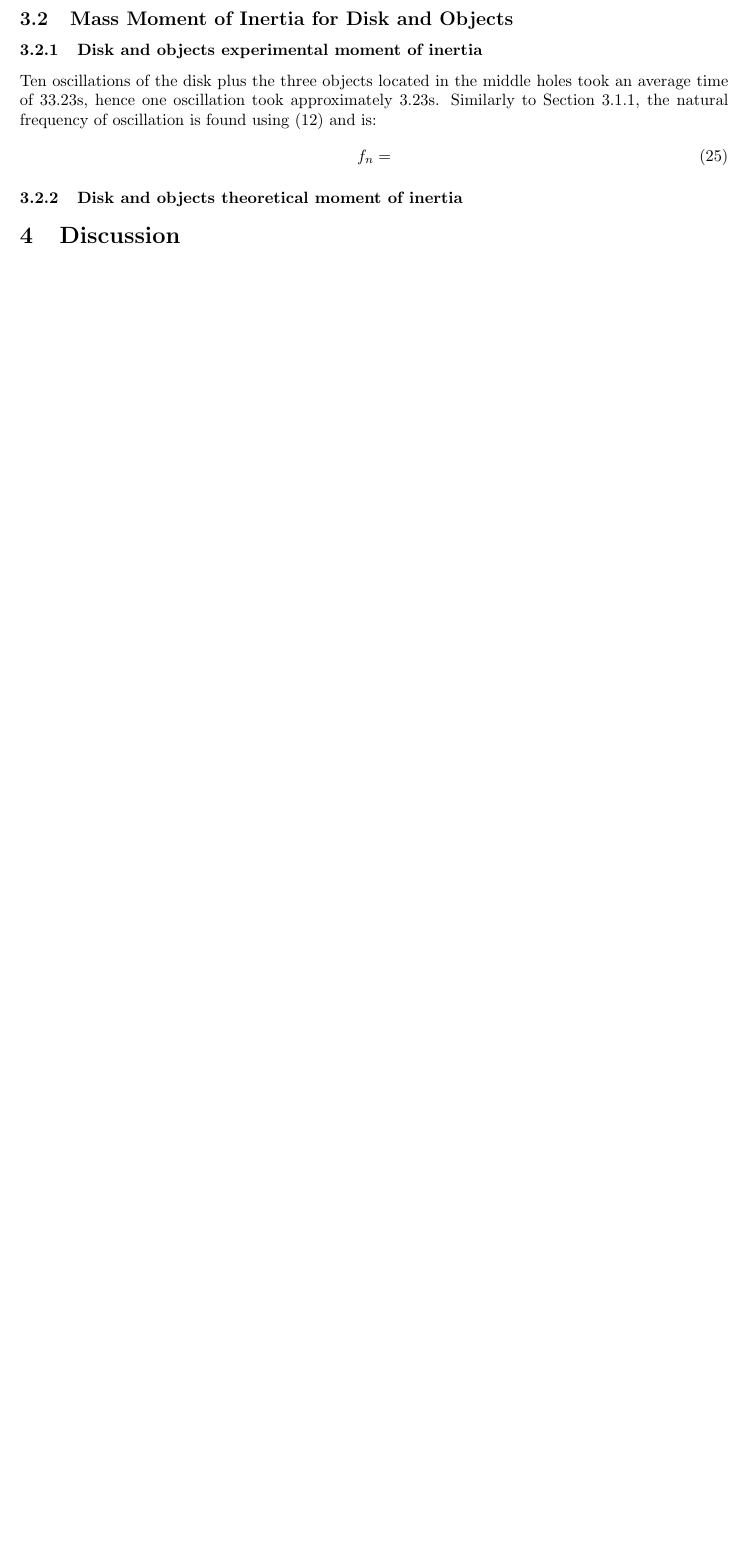
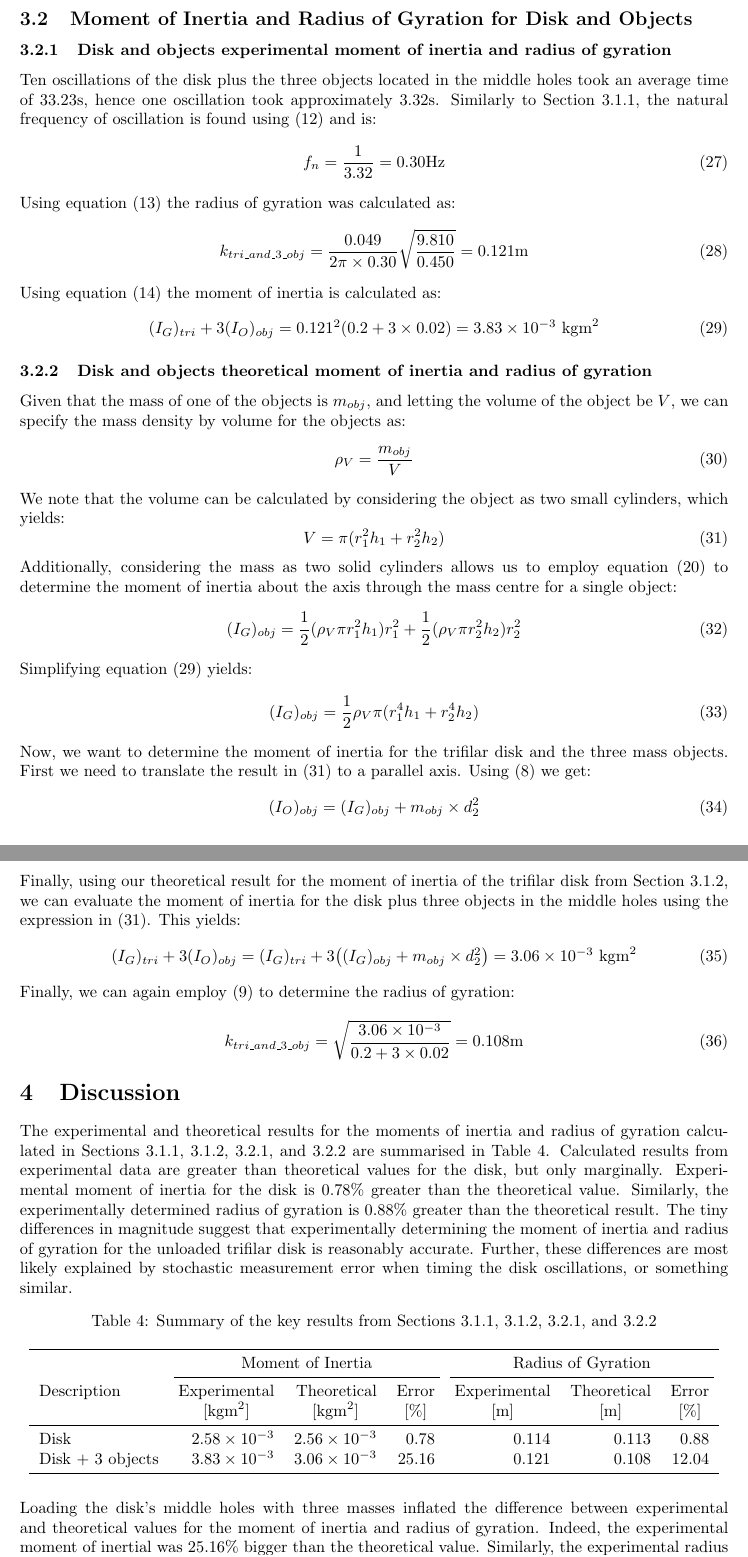
Before and after one commit to skreynolds/ENG252_dynamics, a LaTeX document (03_practical_three/03_practical_three.tex): part of page 7 of 7 before the commit and two parts of pages 7 and 8 of 8 after it, the two joined at a grey line, cut so that both start at the same text, the shorter picture padded with empty space. Compiled offline with LaTeX, dvips and Ghostscript.

Commit message:
Update: completed discussion

```diff
--- a/03_practical_three/03_practical_three.tex
+++ b/03_practical_three/03_practical_three.tex
@@ -382,16 +382,88 @@ Substituting (21) and (22) into (23) and simplifying yields:
 (I_G)_{tri} = \rho_A \pi \bigg[ \frac{1}{2} r_d^2 - 5r_h^2 - 3r_h^2 (d_1^2 + d_2^2 + d_3^3) \bigg]
 \end{equation}
 
-\subsection{Mass Moment of Inertia for Disk and Objects}
-\subsubsection{Disk and objects experimental moment of inertia}
-Ten oscillations of the disk plus the three objects located in the middle holes took an average time of 33.23$\si{\second}$, hence one oscillation took approximately 3.23$\si{\second}$. Similarly to Section 3.1.1, the natural frequency of oscillation is found using (12) and is:
+Hence, substituting the values from Tables 1 and 2 into (24) yields:
 \begin{equation}
-f_n =
+	(I_G)_{tri} = 2.56 \times 10^{-3} \ \si{\kilogram\meter^2}
 \end{equation}
 
-\subsubsection{Disk and objects theoretical moment of inertia}
+Finally, we can simply employ (9) to find the theoretical radius of gyration:
+\begin{equation}
+	k_{tri} = \sqrt{\frac{2.56 \times 10^{-3}}{0.2}} = 0.113 \si{\meter}
+\end{equation}
+
+\subsection{Moment of Inertia and Radius of Gyration for Disk and Objects}
+\subsubsection{Disk and objects experimental moment of inertia and radius of gyration}
+Ten oscillations of the disk plus the three objects located in the middle holes took an average time of 33.23$\si{\second}$, hence one oscillation took approximately 3.32$\si{\second}$. Similarly to Section 3.1.1, the natural frequency of oscillation is found using (12) and is:
+\begin{equation}
+f_n = \frac{1}{3.32} = 0.30\si{\hertz}
+\end{equation}
+
+Using equation (13) the radius of gyration was calculated as:
+\begin{equation}
+k_{tri\_and\_3\_obj} = \frac{0.049}{2 \pi \times 0.30}\sqrt{\frac{9.810}{0.450}} = 0.121\si{\meter}
+\end{equation}
+
+Using equation (14) the moment of inertia is calculated as:
+\begin{equation}
+(I_G)_{tri} + 3(I_O)_{obj} = 0.121^2 (0.2 + 3 \times 0.02) = 3.83 \times 10^{-3} \ \si{\kilogram\meter^2}
+\end{equation}
+
+\subsubsection{Disk and objects theoretical moment of inertia and radius of gyration}
+Given that the mass of one of the objects is $m_{obj}$, and letting the volume of the object be $V$, we can specify the mass density by volume for the objects as:
+\begin{equation}
+	\rho_V = \frac{m_{obj}}{V}
+\end{equation}
+
+We note that the volume can be calculated by considering the object as two small cylinders, which yields:
+\begin{equation}
+	V = \pi (r_1^2 h_1 + r_2^2 h_2)
+\end{equation}
+
+Additionally, considering the mass as two solid cylinders allows us to employ equation (20) to determine the moment of inertia about the axis through the mass centre for a single object:
+\begin{equation}
+	(I_G)_{obj} = \frac{1}{2} (\rho_V \pi r_1^2 h_1) r_1^2 + \frac{1}{2} (\rho_V \pi r_2^2 h_2) r_2^2
+\end{equation}
+
+Simplifying equation (29) yields:
+\begin{equation}
+	(I_G)_{obj} = \frac{1}{2} \rho_V \pi (r_1^4 h_1 + r_2^4 h_2)
+\end{equation}
+
+Now, we want to determine the moment of inertia for the trifilar disk and the three mass objects. First we need to translate the result in (31) to a parallel axis. Using (8) we get:
+\begin{equation}
+	(I_O)_{obj} = (I_G)_{obj} + m_{obj} \times d_2^2
+\end{equation}
+
+Finally, using our theoretical result for the moment of inertia of the trifilar disk from Section 3.1.2, we can evaluate the moment of inertia for the disk plus three objects in the middle holes using the expression in (31). This yields:
+\begin{equation}
+	(I_G)_{tri} + 3(I_O)_{obj} = (I_G)_{tri} + 3 \big( (I_G)_{obj} + m_{obj} \times d_2^2 \big) = 3.06 \times 10^{-3} \ \si{\kilogram\meter^2}
+\end{equation}
+
+Finally, we can again employ (9) to determine the radius of gyration:
+\begin{equation}
+	k_{tri\_and\_3\_obj} = \sqrt{\frac{3.06 \times 10^{-3}}{0.2 + 3 \times 0.02}} = 0.108 \si{\meter}
+\end{equation}
 
 \section{Discussion}
+The experimental and theoretical results for the moments of inertia and radius of gyration calculated in Sections 3.1.1, 3.1.2, 3.2.1, and 3.2.2 are summarised in Table 4. Calculated results from experimental data are greater than theoretical values for the disk, but only marginally. Experimental moment of inertia for the disk is 0.78\% greater than the theoretical value. Similarly, the experimentally determined radius of gyration is 0.88\% greater than the theoretical result. The tiny differences in magnitude suggest that experimentally determining the moment of inertia and radius of gyration for the unloaded trifilar disk is reasonably accurate. Further, these differences are most likely explained by stochastic measurement error when timing the disk oscillations, or something similar.
+\begin{table}[h]
+	\centering
+	\caption{Summary of the key results from Sections 3.1.1, 3.1.2, 3.2.1, and 3.2.2}
+	\begin{tabular}{lrrrrrr}
+		\toprule
+		& \multicolumn{3}{c}{Moment of Inertia} & \multicolumn{3}{c}{Radius of Gyration} \\
+		\cmidrule(l{3pt}r{3pt}){2-4} \cmidrule(l{3pt}r{3pt}){5-7}
+		Description & Experimental & Theoretical & Error & Experimental & Theoretical & Error\\
+		 & \multicolumn{1}{c}{$[\si{\kilogram\meter^2}]$} & \multicolumn{1}{c}{$[\si{\kilogram\meter^2}]$} & \multicolumn{1}{c}{$[\%]$} & \multicolumn{1}{c}{$[\si{\meter}]$} & \multicolumn{1}{c}{$[\si{\meter}]$} & \multicolumn{1}{c}{$[\%]$} \\
+		\midrule
+		Disk & $2.58 \times 10^{-3}$ & $2.56 \times 10^{-3}$ & 0.78 & 0.114 & 0.113 & 0.88 \\
+		Disk + 3 objects & $3.83 \times 10^{-3}$ & $3.06 \times 10^{-3}$ & 25.16 & 0.121 & 0.108 & 12.04\\
+		\bottomrule
+	\end{tabular}
+\end{table}
+
+Loading the disk's middle holes with three masses inflated the difference between experimental and theoretical values for the moment of inertia and radius of gyration. Indeed, the experimental moment of inertial was 25.16\% bigger than the theoretical value. Similarly, the experimental radius of gyration was 12.04\% bigger than the theoretical value. The increase in difference is most likely due to model error brought about as the system mass increases. Formulas used for the experimental calculations were derived by considering system forces which produced a second order, ordinary differential equation. The solution of this ode resulted in an undamped oscillatory response. Of course the reality of our rig violates this assumption since frictions on trifilar filaments would act as system dampners. It may be the case that an increase of mass also increases the friction on the filaments.
 
 \section{Conclusion}
 
```
Also changed, not shown: 03_practical_three/03_practical_three.tex (10 more changed lines), 1 other file.
